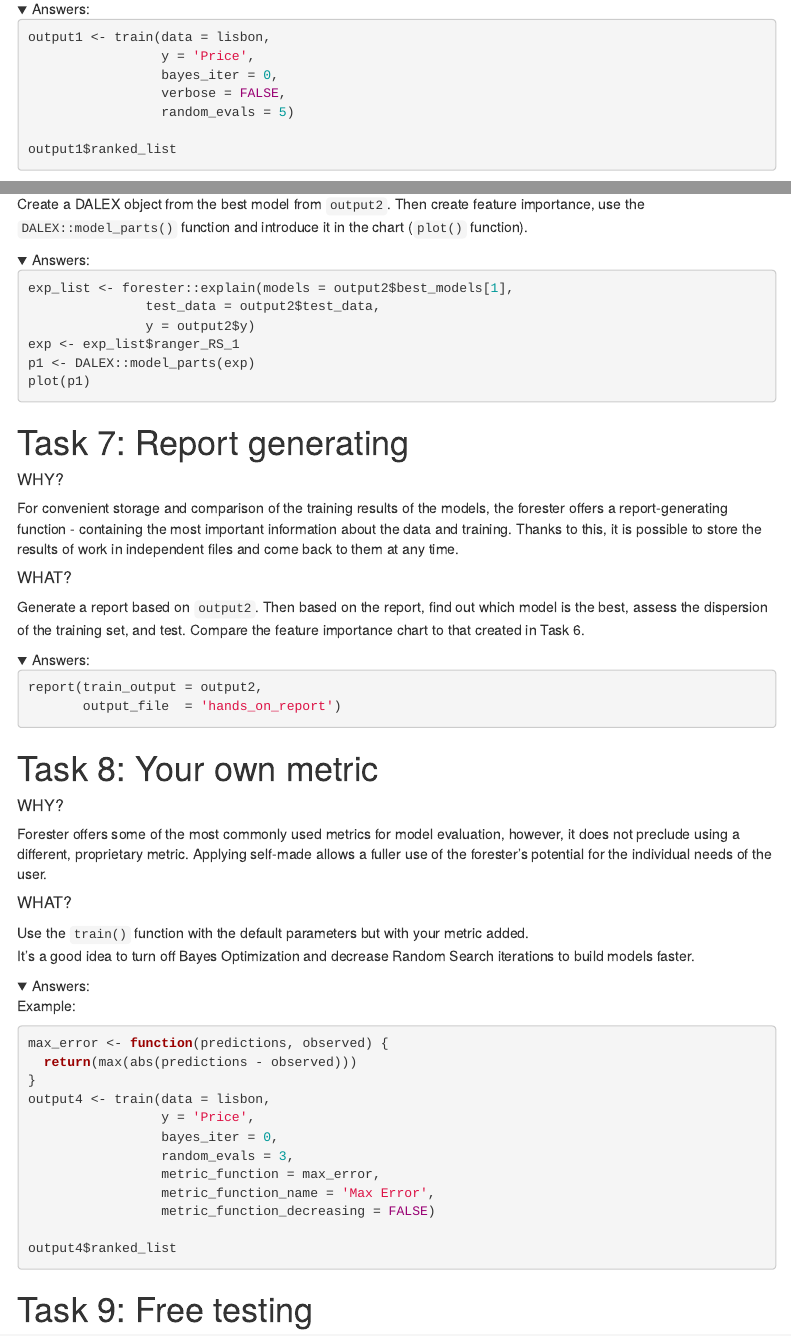
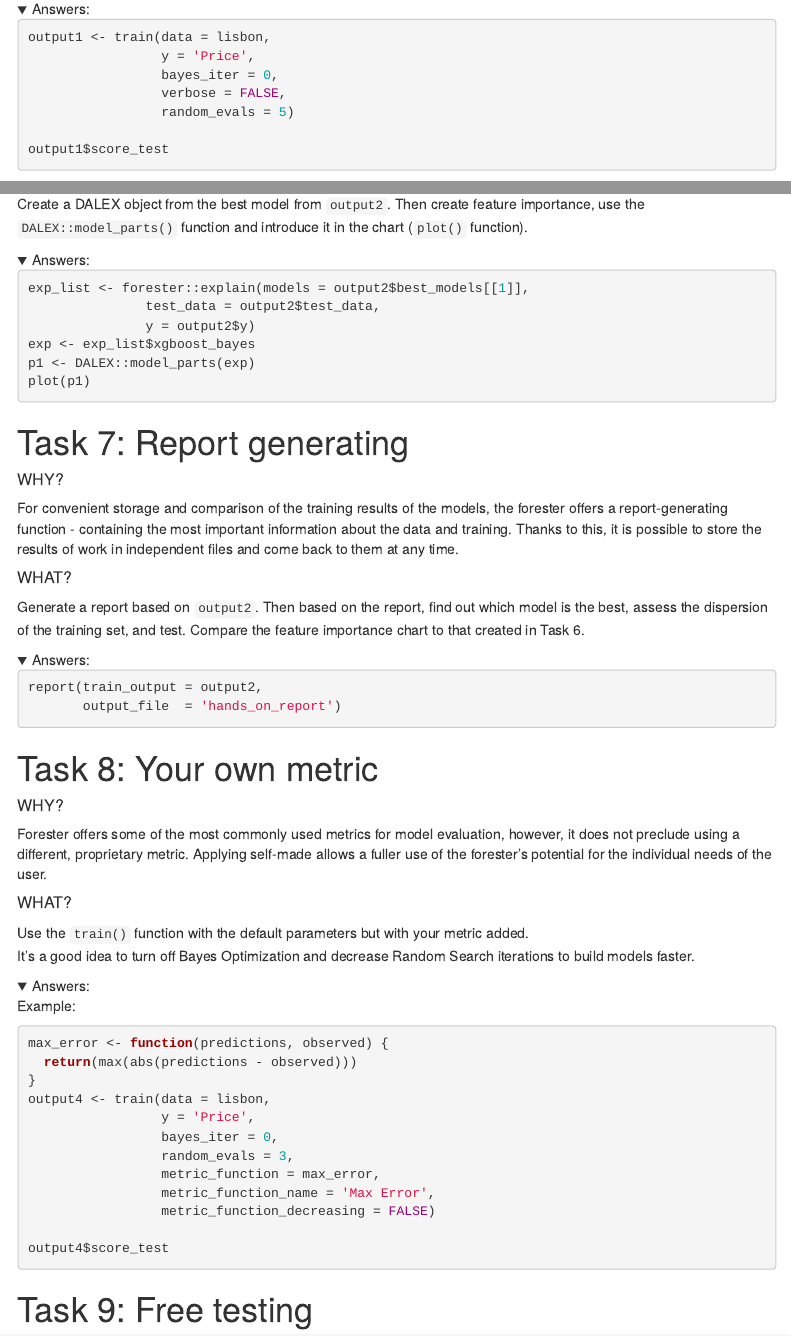
Before and after one commit to ModelOriented/forester, an R Markdown document (vignettes/Knowledge_check.Rmd): the page in a window 1100 px wide, from 1980 px down, and a second part further down, joined at a grey line. Rendered offline with R 4.5, knitr and Pandoc, with nearby package versions; folded parts are opened; menus at the side of the page are left out.

Commit message:
knowledge check fixes

````diff
--- a/vignettes/Knowledge_check.Rmd
+++ b/vignettes/Knowledge_check.Rmd
@@ -135,7 +135,7 @@ output1 <- train(data = lisbon,
                  verbose = FALSE,
                  random_evals = 5)
 
-output1$ranked_list
+output1$score_test
 ```
 </details>
 
@@ -266,10 +266,10 @@ in the chart (`plot()` function).
 <details>
 <summary>Answers:</summary>
 ```{r explain, eval=FALSE, echo=TRUE}
-exp_list <- forester::explain(models = output2$best_models[1],
+exp_list <- forester::explain(models = output2$best_models[[1]],
                test_data = output2$test_data,
                y = output2$y)
-exp <- exp_list$ranger_RS_1
+exp <- exp_list$xgboost_bayes
 p1 <- DALEX::model_parts(exp)
 plot(p1)
 ```
@@ -326,7 +326,7 @@ output4 <- train(data = lisbon,
                  metric_function_name = 'Max Error',
                  metric_function_decreasing = FALSE)
 
-output4$ranked_list
+output4$score_test
 ```
 </details>
 
````
Also changed, not shown: vignettes/Knowledge_check.Rmd (2 more changed lines).
